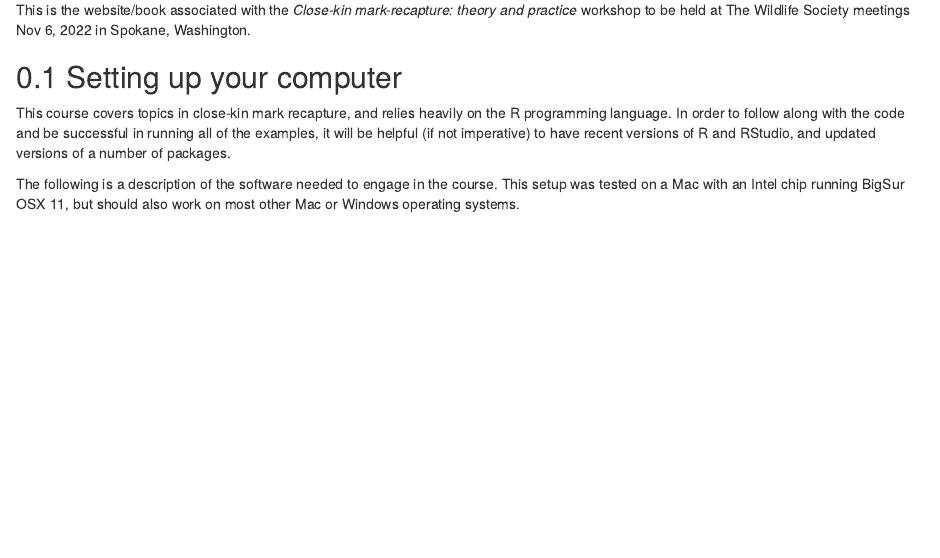
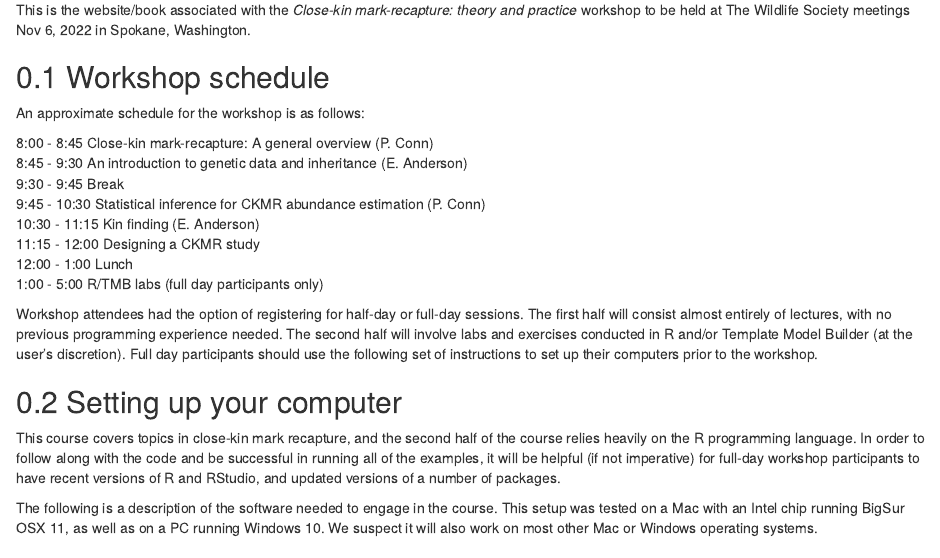
Before and after one commit to eriqande/tws-ckmr-2022, an R Markdown document (index.Rmd): the page in a window 1100 px wide, from 230 px down. Rendered offline with R 4.5, knitr and Pandoc, with nearby package versions; drawn as R Markdown's standard HTML page in place of the format the file asks for.

Commit message:
Added a schedule, renamed chapters

````diff
--- a/index.Rmd
+++ b/index.Rmd
@@ -31,6 +31,23 @@ options(
 
 This is the website/book associated with the _Close-kin mark-recapture: theory and practice_ workshop to be held at The Wildlife Society meetings Nov 6, 2022 in Spokane, Washington.
 
+## Workshop schedule
+
+An approximate schedule for the workshop is as follows:
+
+8:00 - 8:45   Close-kin mark-recapture: A general overview (P. Conn)
+8:45 - 9:30   An introduction to genetic data and inheritance   (E. Anderson)
+9:30 - 9:45  Break
+9:45 - 10:30  Statistical inference for CKMR abundance estimation (P. Conn)
+10:30 - 11:15  Kin finding (E. Anderson)
+11:15 - 12:00 Designing a CKMR study
+12:00 - 1:00 Lunch
+1:00 - 5:00 R/TMB labs (full day participants only)
+
+
+Workshop attendees had the option of registering for half-day or full-day sessions.  The first half will consist almost entirely of lectures, with no previous programming experience needed. The second half will involve labs and exercises conducted in R and/or Template Model Builder (at the user's discretion).  Full day participants should use the following set of instructions to set up their computers prior to the workshop.
+
+
 
 ```{r include=FALSE}
 # put my knitr options here
@@ -39,15 +56,15 @@ options(knitr.graphics.auto_pdf = TRUE)
 
 ## Setting up your computer {#setting-computer}
 
-This course covers topics in close-kin mark recapture, and relies
+This course covers topics in close-kin mark recapture, and the second half of the course relies
 heavily on the R programming language.  In order to follow
 along with the code and be successful in running all of the
-examples, it will be helpful (if not imperative) to have recent versions of
+examples, it will be helpful (if not imperative) for full-day workshop participants to have recent versions of
 R and RStudio, and updated versions of a number of packages.
 
 The following is a description of the software needed to engage in the
-course.  This setup was tested on a Mac with an Intel chip running BigSur OSX 11, but
-should also work on most other Mac or Windows operating systems.
+course.  This setup was tested on a Mac with an Intel chip running BigSur OSX 11, as well as on a PC running Windows 10.  We suspect it will
+also work on most other Mac or Windows operating systems.
 
 
 ### Step 2. Install a number of R packages that are relatively easy to install
````
Also changed, not shown: 002-CKMR-overview.Rmd (added, +8 -0 lines), 010-great-white-example.Rmd (renamed from 002-great-white-example.Rmd).
